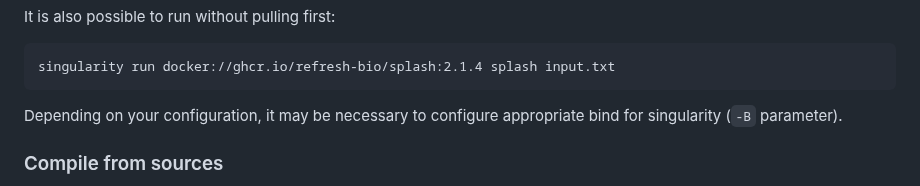
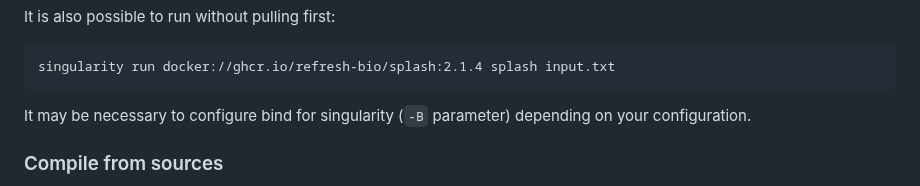
Before and after one commit to refresh-bio/SPLASH, a Markdown page: README.md, the part around the change. Drawn GitHub-style.

````diff
--- a/README.md
+++ b/README.md
@@ -65,7 +65,7 @@ It is also possible to run without pulling first:
 ```
 singularity run docker://ghcr.io/refresh-bio/splash:2.1.4 splash input.txt
 ```
-Depending on your configuration, it may be necessary to configure appropriate bind for singularity (`-B` parameter).
+It may be necessary to configure bind for singularity (`-B` parameter) depending on your configuration.
 
 ### Compile from sources
 SPLASH is implemented as several applications written in the C++ programming language and a Python wrapper to run the whole pipeline.
````
